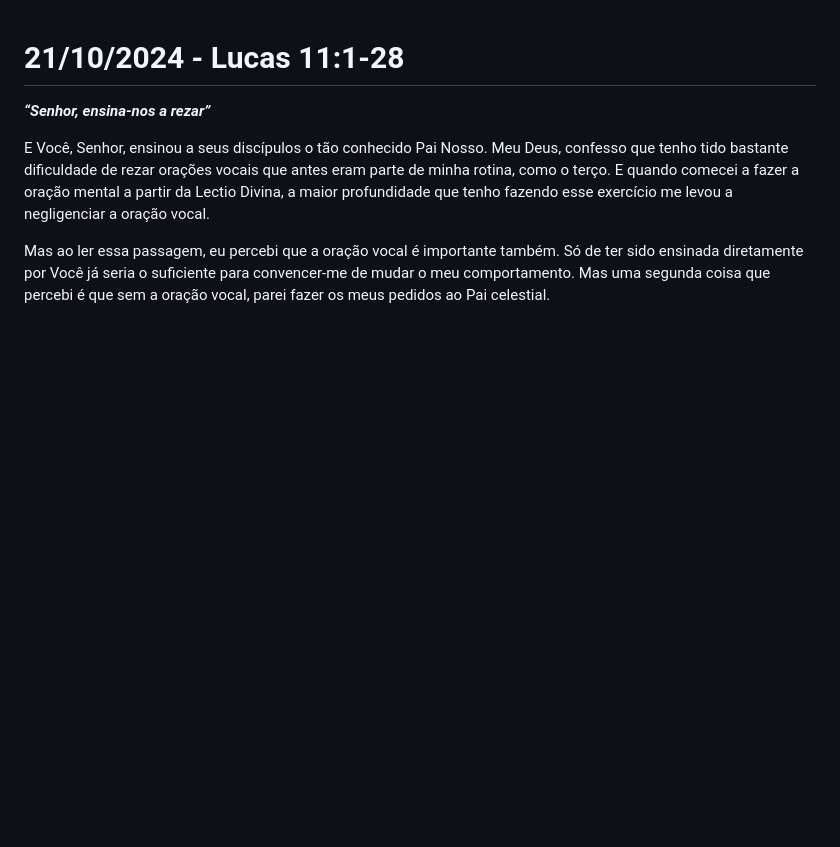
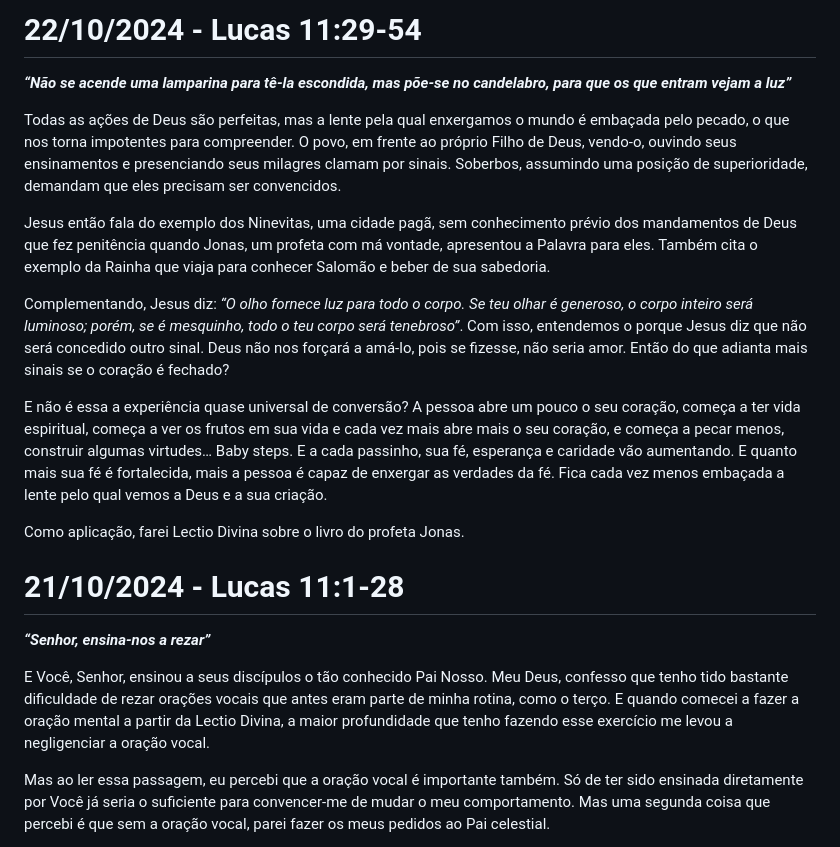
Before and after one commit to gustavo-depaula/gustavo-depaula.github.io, a Markdown page: content/catholicism/Diário de Lectio Divina.md, the part around the change. GitHub-like rendering; blank space fills up the shorter version.

Commit message:
lectio 22/10

```diff
--- a/content/catholicism/Diário de Lectio Divina.md
+++ b/content/catholicism/Diário de Lectio Divina.md
@@ -1,3 +1,15 @@
+# 22/10/2024 - Lucas 11:29-54
+***“Não se acende uma lamparina para tê-la escondida, mas põe-se no candelabro, para que os que entram vejam a luz”***
+
+Todas as ações de Deus são perfeitas, mas a lente pela qual enxergamos o mundo é embaçada pelo pecado, o que nos torna impotentes para compreender. O povo, em frente ao próprio Filho de Deus, vendo-o, ouvindo seus ensinamentos e presenciando seus milagres clamam por sinais. Soberbos, assumindo uma posição de superioridade, demandam que eles precisam ser convencidos.
+
+Jesus então fala do exemplo dos Ninevitas, uma cidade pagã, sem conhecimento prévio dos mandamentos de Deus que fez penitência quando Jonas, um profeta com má vontade, apresentou a Palavra para eles. Também cita o exemplo da Rainha que viaja para conhecer Salomão e beber de sua sabedoria.
+
+Complementando, Jesus diz: *“O olho fornece luz para todo o corpo. Se teu olhar é generoso, o corpo inteiro será luminoso; porém, se é mesquinho, todo o teu corpo será tenebroso”*. Com isso, entendemos o porque Jesus diz que não será concedido outro sinal. Deus não nos forçará a amá-lo, pois se fizesse, não seria amor. Então do que adianta mais sinais se o coração é fechado?
+
+E não é essa a experiência quase universal de conversão? A pessoa abre um pouco o seu coração, começa a ter vida espiritual, começa a ver os frutos em sua vida e cada vez mais abre mais o seu coração, e começa a pecar menos, construir algumas virtudes… Baby steps. E a cada passinho, sua fé, esperança e caridade vão aumentando. E quanto mais sua fé é fortalecida, mais a pessoa é capaz de enxergar as verdades da fé. Fica cada vez menos embaçada a lente pelo qual vemos a Deus e a sua criação.
+
+Como aplicação, farei Lectio Divina sobre o livro do profeta Jonas.
 # 21/10/2024 - Lucas 11:1-28
 ***“Senhor, ensina-nos a rezar”***
 
```
